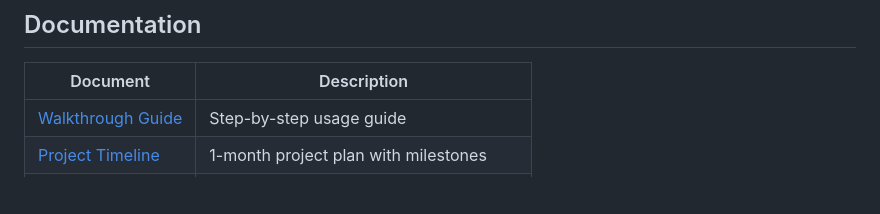
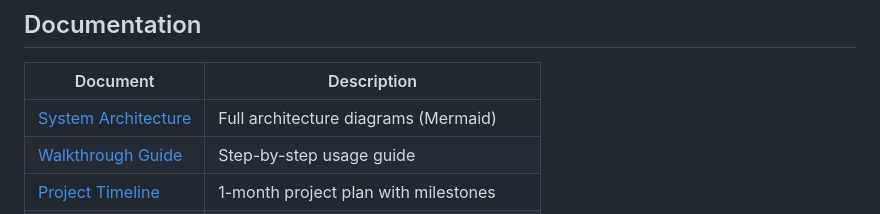
Before and after one commit to flexycode/CCRNFLRL_FINAL_PROJECT, a Markdown page: README.md, the part around one of its changes. Rendered like a GitHub page; blank space fills up the shorter version.

Commit message:
docs: Add comprehensive system architecture documentation

```diff
--- a/README.md
+++ b/README.md
@@ -377,6 +498,7 @@ Old v1 model checkpoints (not compatible with v2 architecture).
 
 | Document | Description |
 |----------|-------------|
+| [System Architecture](docs/system_architecture.md) | Full architecture diagrams (Mermaid) |
 | [Walkthrough Guide](docs/walkthrough.md) | Step-by-step usage guide |
 | [Project Timeline](docs/timeline.md) | 1-month project plan with milestones |
 | [Coverage Matrix](docs/coverage.md) | Implementation coverage and test matrix |
```
Also changed, not shown: other parts of README.md (+121 -0 lines), docs/system_architecture.md (added, +480 -0 lines).
